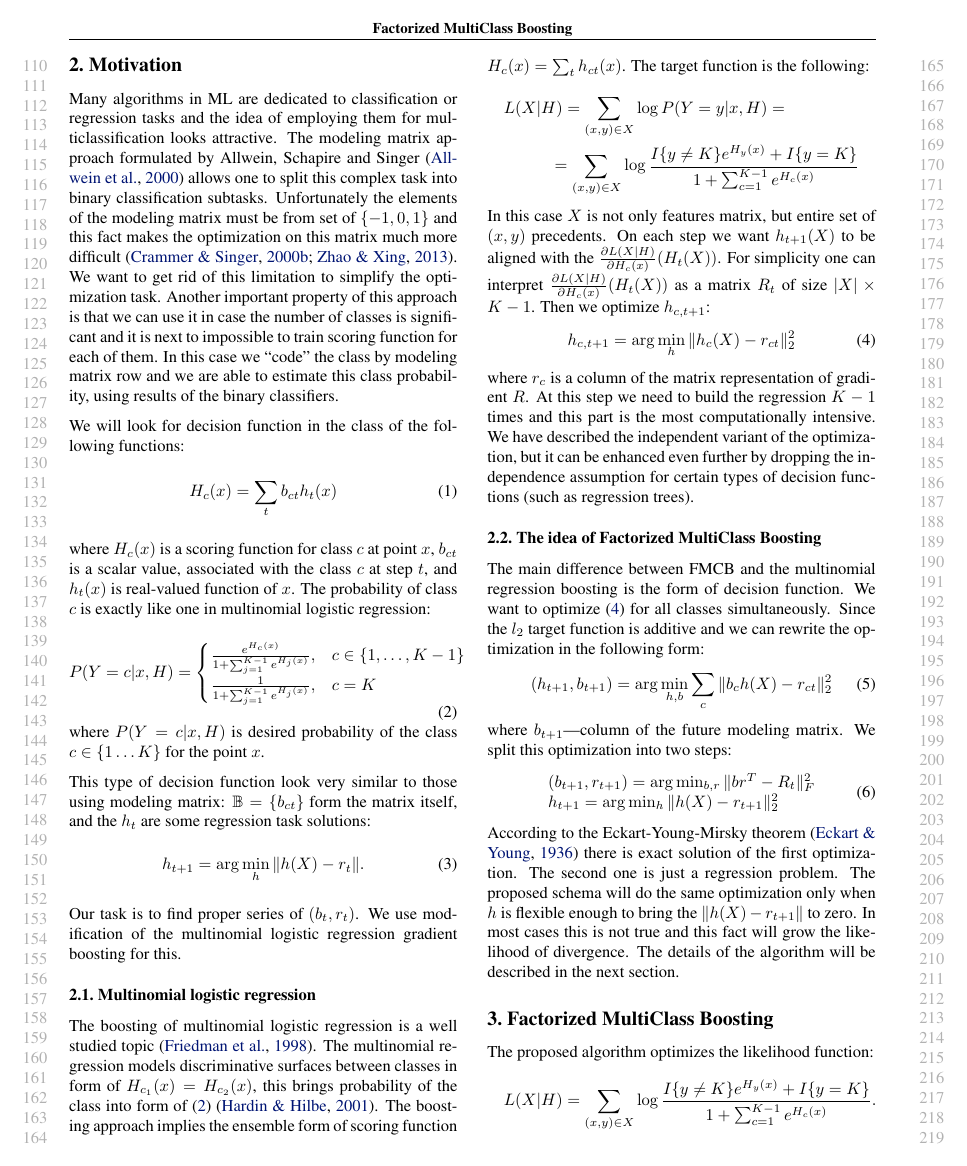
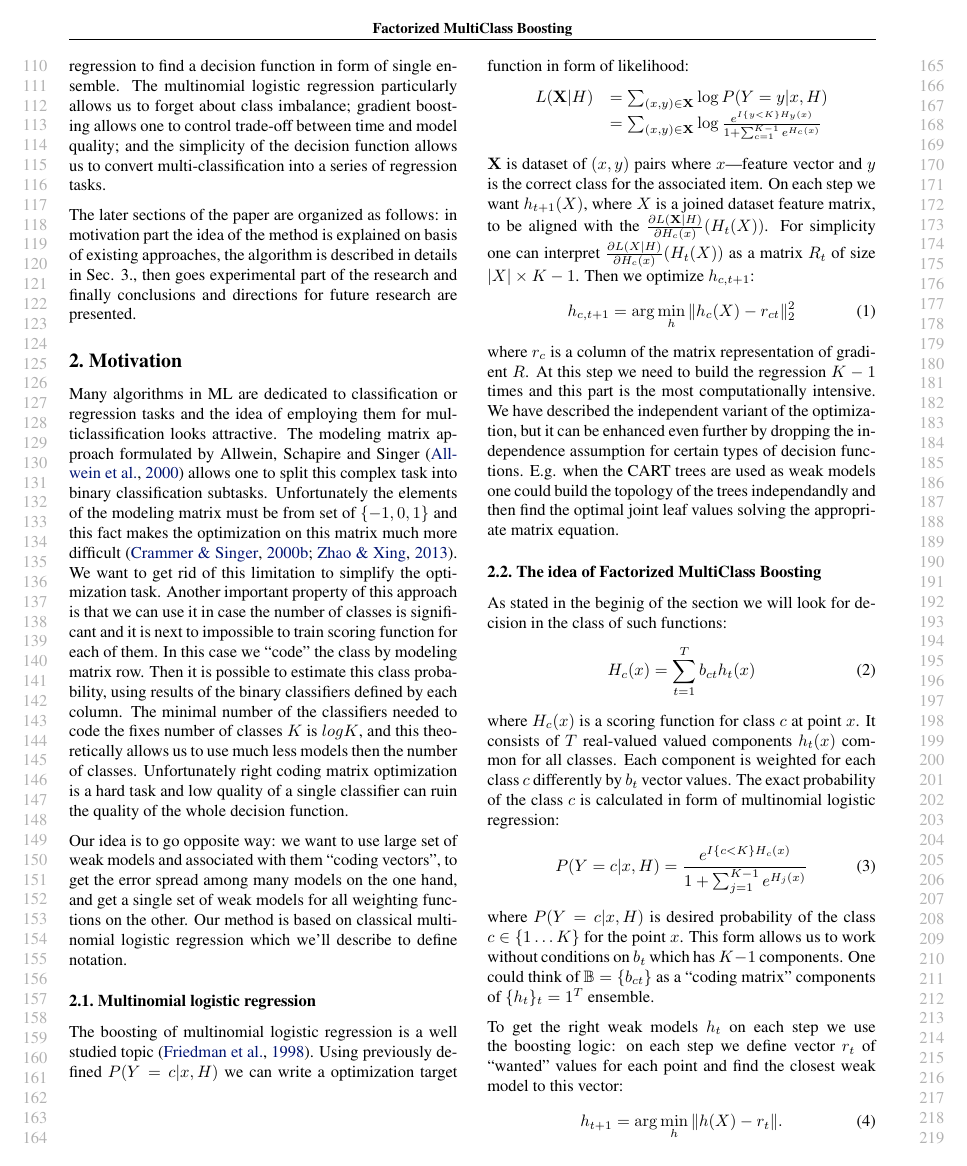
Before and after one commit to qdeee/draft, a LaTeX problem sheet (src/example_paper.tex): page 2 of 7. Compiled offline with pdfLaTeX.

Commit message:
SALS description, reordered sections

```diff
--- a/src/example_paper.tex
+++ b/src/example_paper.tex
@@ -154,45 +156,36 @@ The later sections of the paper are organized as follows: in motivation part the
 
 \section{Motivation}
 
-Many algorithms in ML are dedicated to classification or regression tasks and the idea of employing them for multiclassification looks attractive. The modeling matrix approach formulated by Allwein, Schapire and Singer \cite{Allwein00reducingmulticlass} allows one to split this complex task into binary classification subtasks. Unfortunately the elements of the modeling matrix must be from set of $\{-1,0,1\}$ and this fact makes the optimization on this matrix much more difficult \cite{modelmatrix2,Zhao_sparseoutput}. We want to get rid of this limitation to simplify the optimization task. Another important property of this approach is that we can use it in case the number of classes is significant and it is next to impossible to train scoring function for each of them. In this case we ``code'' the class by modeling matrix row and we are able to estimate this class probability, using results of the binary classifiers.
+Many algorithms in ML are dedicated to classification or regression tasks and the idea of employing them for multiclassification looks attractive. The modeling matrix approach formulated by Allwein, Schapire and Singer \cite{Allwein00reducingmulticlass} allows one to split this complex task into binary classification subtasks. Unfortunately the elements of the modeling matrix must be from set of $\{-1,0,1\}$ and this fact makes the optimization on this matrix much more difficult \cite{modelmatrix2,Zhao_sparseoutput}. We want to get rid of this limitation to simplify the optimization task. Another important property of this approach is that we can use it in case the number of classes is significant and it is next to impossible to train scoring function for each of them. In this case we ``code'' the class by modeling matrix row. Then it is possible to estimate this class probability, using results of the binary classifiers defined by each column. The minimal number of the classifiers needed to code the fixes number of classes $K$ is $log K$, and this theoretically allows us to use much less models then the number of classes. Unfortunately right coding matrix optimization is a hard task and low quality of a single classifier can ruin the quality of the whole decision function.
 
-We will look for decision function in the class of the following functions:
-\begin{equation}
-H_c(x) = \sum_t b_{ct} h_t(x)
-\end{equation}
-where $H_c(x)$ is a scoring function for class $c$ at point $x$, $b_{ct}$ is a scalar value, associated with the class $c$ at step $t$, and $h_t(x)$ is real-valued function of $x$. The probability of class $c$ is exactly like one in multinomial logistic regression:
-\begin{equation}
-  P(Y = c \arrowvert x, H) =
-  \begin{cases}
-    \frac{ e^{H_{c}(x)} }
-       { 1+\sum_{j=1}^{K-1} e^{H_{j}(x)} }
-    , & c \in \{1, \ldots, K-1 \} \\
-
-    \frac{ 1 }
-       { 1 + \sum_{j=1}^{K-1} e^{H_{j}(x)} }
-    , & c=K
-  \end{cases}\label{eq:MLR_model}
-\end{equation}
-where $P(Y = c \arrowvert x, H)$ is desired probability of the class $c \in \{1\ldots K\}$ for the point $x$.
-
-This type of decision function look very similar to those using modeling matrix: $\mathbb{B} = \{b_{ct}\}$ form the matrix itself, and the $h_t$ are some regression task solutions:
-\begin{equation}
-h_{t+1} = \arg \min_h \|h(X) - r_t\|.
-\end{equation}
-Our task is to find proper series of $(b_t, r_t)$. We use modification of the multinomial logistic regression gradient boosting for this.
-
+Our idea is to go opposite way: we want to use large set of weak models and associated with them ``coding vectors'', to get the error spread among many models on the one hand, and get a single set of weak models for all weighting functions on the other. Our method is based on classical multinomial logistic regression which we'll describe to define notation.
 \subsection{Multinomial logistic regression}
-The boosting of multinomial logistic regression is a well studied topic \cite{Friedman98additivelogistic}. The multinomial regression models discriminative surfaces between classes in form of $H_{c_1}(x)=H_{c_2}(x)$, this brings probability of the class into form of (\ref{eq:MLR_model}) \cite{GLM}. The boosting approach implies the ensemble form of scoring function $H_c(x) = \sum_t h_{ct}(x)$. The target function is the following:
-\begin{multline*}
-	L(X\arrowvert H) = \sum_{(x,y) \in X} \log P(Y = y \arrowvert x, H) = \\
-	= \sum_{(x,y) \in X} \log \frac{ I\{y \ne K \}e^{H_y(x)} + I\{y=K\} }{ 1+\sum_{c=1}^{K-1} e^{H_c(x)} }
-\end{multline*}
-In this case $X$ is not only features matrix, but entire set of $(x, y)$ precedents. On each step we want $h_{t + 1}(X)$ to be aligned with the $\frac{\partial L(X|H)}{\partial H_c(x)}(H_t(X))$. For simplicity one can interpret $\frac{\partial L(X|H)}{\partial H_c(x)}(H_t(X))$ as a matrix $R_t$ of size $|X|\times K-1$. Then we optimize $h_{c,t+1}$:
+The boosting of multinomial logistic regression is a well studied topic \cite{Friedman98additivelogistic}. Using previously defined $P(Y=c \arrowvert x, H)$ we can write a optimization target function in form of likelihood:
+$$\begin{array}{rl}
+	L(\mathbf{X} \arrowvert H) &= \sum_{(x,y) \in \mathbf{X}} \log P(Y = y \arrowvert x, H) \\
+	& = \sum_{(x,y) \in \mathbf{X}} \log \frac{e^{I\{y < K\} H_y(x)}}{1+\sum_{c=1}^{K-1} e^{H_c(x)}}
+	\label{eq:MLR_model}
+\end{array}
+$$
+$\mathbf{X}$ is dataset of $(x, y)$ pairs where $x$---feature vector and $y$ is the correct class for the associated item. On each step we want $h_{t + 1}(X)$, where $X$ is a joined dataset feature matrix,
+to be aligned with the $\frac{\partial L(\mathbf{X}|H)}{\partial H_c(x)}(H_t(X))$. For simplicity one can interpret
+$\frac{\partial L(X|H)}{\partial H_c(x)}(H_t(X))$ as a matrix $R_t$ of size $|X|\times K-1$. Then we optimize $h_{c,t+1}$:
 \begin{equation}
 h_{c,t+1} = \arg \min_h \|h_c(X) - r_{ct}\|_2^2
 \label{eq:MLR_boosting_step}
 \end{equation}
-where $r_c$ is a column of the matrix representation of gradient $R$. At this step we need to build the regression $K-1$ times and this part is the most computationally intensive. We have described the independent variant of the optimization, but it can be enhanced even further by dropping the independence assumption for certain types of decision functions (such as regression trees).
+where $r_c$ is a column of the matrix representation of gradient $R$. At this step we need to build the regression $K-1$ times and this part is the most computationally intensive. We have described the independent variant of the optimization, but it can be enhanced even further by dropping the independence assumption for certain types of decision functions. E.g. when the CART trees are used as weak models one could build the topology of the trees independandly and then find the optimal joint leaf values solving the appropriate matrix equation.
 
 \subsection{The idea of Factorized MultiClass Boosting}
-The main difference between FMCB and the multinomial regression boosting is the form of decision function. We want to optimize (\ref{eq:MLR_boosting_step}) for all classes simultaneously. Since the $l_2$ target function is additive and we can rewrite the optimization in the following form:
+As stated in the beginig of the section we will look for decision in the class of such functions:
+\begin{equation}
+H_c(x) = \sum_{t=1}^T b_{ct} h_t(x)
+\end{equation}
+where $H_c(x)$ is a scoring function for class $c$ at point $x$. It consists of $T$ real-valued valued components $h_t(x)$ common for all classes. Each component is weighted for each class $c$ differently by $b_{t}$ vector values. The exact probability of the class $c$ is calculated in form of multinomial logistic regression:
+\begin{equation}
+P(Y = c \arrowvert x, H) = \frac{e^{I\{c < K\} H_{c}(x)}}{1+\sum_{j=1}^{K-1} e^{H_{j}(x)} }
+\end{equation}
+where $P(Y = c \arrowvert x, H)$ is desired probability of the class $c \in \{1\ldots K\}$ for the point $x$. This form allows us to work without conditions on $b_t$ which has $K-1$ components. One could think of $\mathbb{B} = \{b_{ct}\}$ as a ``coding matrix'' components of $\{h_t\}_t=1^T$ ensemble.
+
+To get the right weak models $h_t$ on each step we use the boosting logic: on each step we define vector $r_t$ of ``wanted'' values for each point and find the closest weak model to this vector:
+\begin{equation}
@@ -204,9 +200,8 @@ where $b_{t+1}$---column of the future modeling matrix. We split this optimizati
 (b_{t+1},r_{t+1}) = \arg \min_{b,r} \|b r^T - R_t\|_F^2 \\
 h_{t+1}	= \arg \min_{h} \|h(X) - r_{t+1}\|_2^2
 \end{array}\end{equation}
-According to the Eckart-Young-Mirsky theorem \cite{Eckart1936} there is exact solution of the first optimization. The second one is just a regression problem. The proposed schema will do the same optimization only when $h$ is flexible enough to bring the $\|h(X) - r_{t+1}\|$ to zero. In most cases this is not true and this fact will grow the likelihood of divergence. The details of the algorithm will be described in the next section.
+According to the Eckart-Young-Mirsky theorem \cite{Eckart1936} there is exact solution of the first optimization. The second one is just a regression problem.
 \label{sec:fmcb_idea}
-
 
 \begin{algorithm}[tb]
 \caption{FMCBoosting}
@@ -232,7 +227,7 @@ According to the Eckart-Young-Mirsky theorem \cite{Eckart1936} there is exact so
 
 The proposed algorithm optimizes the likelihood function:
 \begin{multline*}
-	L(X\arrowvert H) = \sum_{(x,y) \in X} \log \frac{ I\{y \ne K \}e^{H_y(x)} + I\{y=K\} }{ 1+\sum_{c=1}^{K-1} e^{H_c(x)} }.
+	L(\mathbf{X} \arrowvert H) = \sum_{(x,y) \in \mathbf{X}} \log \frac{e^{I\{y < K \} H_y(x)}}{ 1+\sum_{c=1}^{K-1} e^{H_c(x)} }.
 \end{multline*}
 The decision takes form of vector function:
 \begin{equation}
```
Also changed, not shown: src/example_paper.tex (45 more changed lines).
